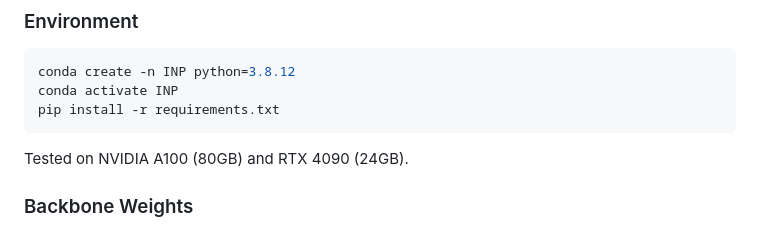
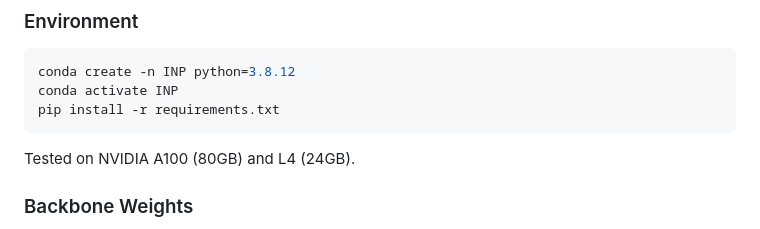
Before and after one commit to garasnote/Repro-INPFormer, a Markdown page: README.md, the part around the change. GitHub-like rendering.

Commit message:
Update hardware test information in README

````diff
--- a/README.md
+++ b/README.md
@@ -44,7 +44,7 @@ conda activate INP
 pip install -r requirements.txt
 ```
 
-Tested on NVIDIA A100 (80GB) and RTX 4090 (24GB).
+Tested on NVIDIA A100 (80GB) and L4 (24GB).
 
 ### Backbone Weights
 
````
